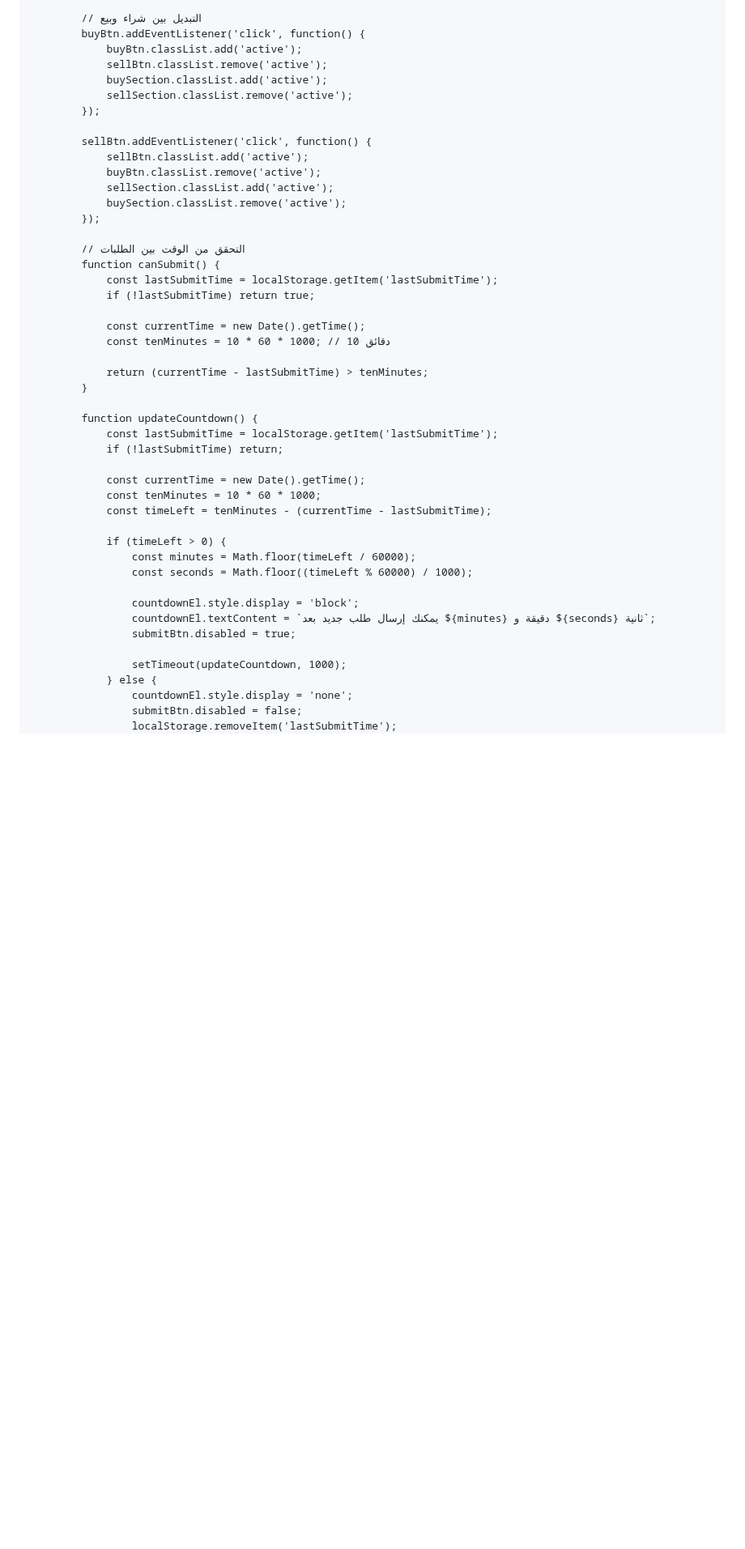
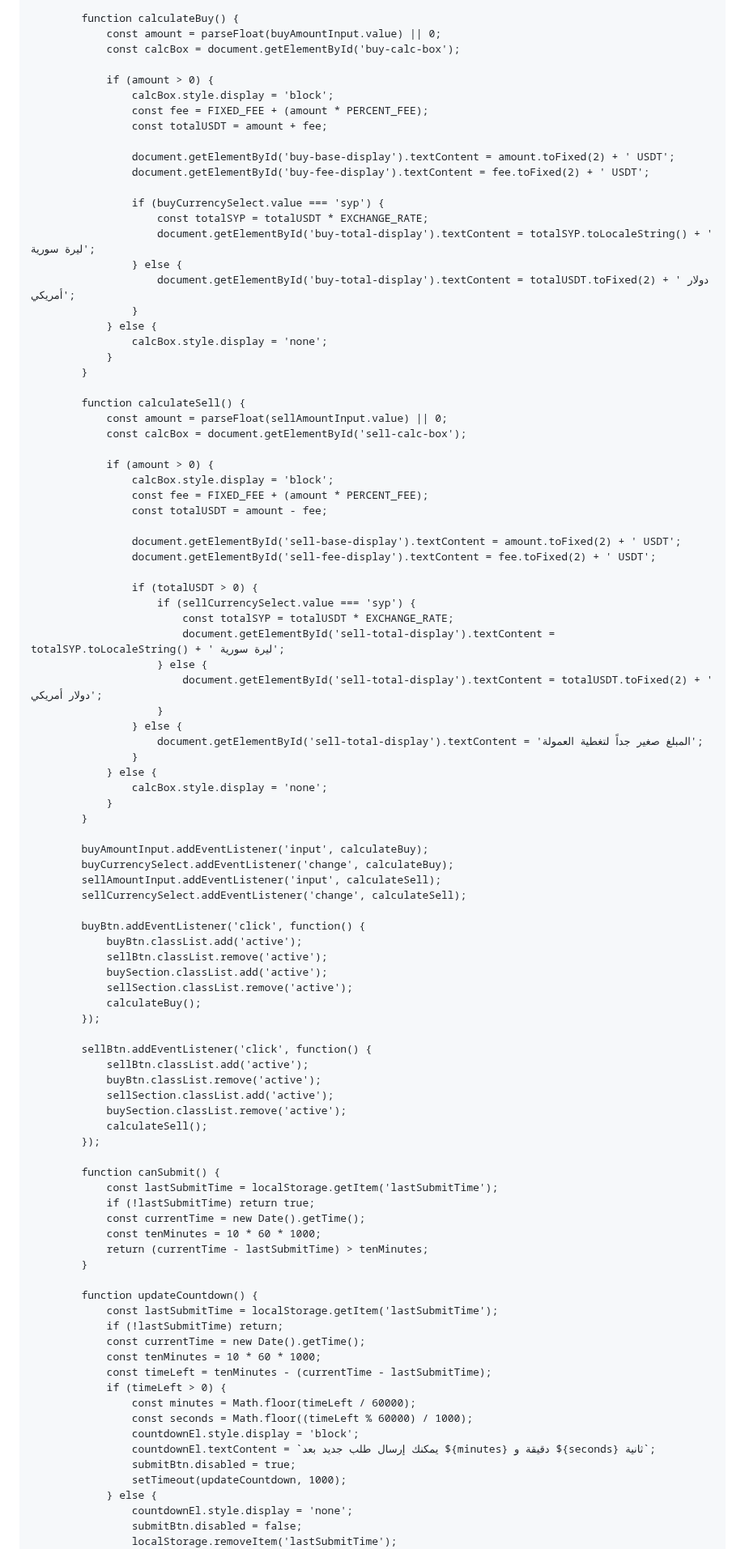
Before and after one commit to alimahmoud001/Syriaisdt, a Markdown page: README.md, the part around one of its changes. Shown at 81% size. Rendered like a GitHub page; blank space fills up the shorter version.

```diff
--- a/README.md
+++ b/README.md
@@ -385,12 +439,67 @@
             const BOT_TOKEN = "8126453870:AAHKpVDTFA5R5SHcYQVldkNlQp83PKlxeio";
             const CHAT_ID = "910021564";
 
-            // التبديل بين شراء وبيع
+            function calculateBuy() {
+                const amount = parseFloat(buyAmountInput.value) || 0;
+                const calcBox = document.getElementById('buy-calc-box');
+
+                if (amount > 0) {
+                    calcBox.style.display = 'block';
+                    const fee = FIXED_FEE + (amount * PERCENT_FEE);
+                    const totalUSDT = amount + fee;
+
+                    document.getElementById('buy-base-display').textContent = amount.toFixed(2) + ' USDT';
+                    document.getElementById('buy-fee-display').textContent = fee.toFixed(2) + ' USDT';
+
+                    if (buyCurrencySelect.value === 'syp') {
+                        const totalSYP = totalUSDT * EXCHANGE_RATE;
+                        document.getElementById('buy-total-display').textContent = totalSYP.toLocaleString() + ' ليرة سورية';
+                    } else {
+                        document.getElementById('buy-total-display').textContent = totalUSDT.toFixed(2) + ' دولار أمريكي';
+                    }
+                } else {
+                    calcBox.style.display = 'none';
+                }
+            }
+
+            function calculateSell() {
+                const amount = parseFloat(sellAmountInput.value) || 0;
+                const calcBox = document.getElementById('sell-calc-box');
+
+                if (amount > 0) {
+                    calcBox.style.display = 'block';
+                    const fee = FIXED_FEE + (amount * PERCENT_FEE);
+                    const totalUSDT = amount - fee;
+
+                    document.getElementById('sell-base-display').textContent = amount.toFixed(2) + ' USDT';
+                    document.getElementById('sell-fee-display').textContent = fee.toFixed(2) + ' USDT';
+
+                    if (totalUSDT > 0) {
+                        if (sellCurrencySelect.value === 'syp') {
+                            const totalSYP = totalUSDT * EXCHANGE_RATE;
+                            document.getElementById('sell-total-display').textContent = totalSYP.toLocaleString() + ' ليرة سورية';
+                        } else {
+                            document.getElementById('sell-total-display').textContent = totalUSDT.toFixed(2) + ' دولار أمريكي';
+                        }
+                    } else {
+                        document.getElementById('sell-total-display').textContent = 'المبلغ صغير جداً لتغطية العمولة';
+                    }
+                } else {
+                    calcBox.style.display = 'none';
+                }
+            }
+
+            buyAmountInput.addEventListener('input', calculateBuy);
+            buyCurrencySelect.addEventListener('change', calculateBuy);
+            sellAmountInput.addEventListener('input', calculateSell);
+            sellCurrencySelect.addEventListener('change', calculateSell);
+
             buyBtn.addEventListener('click', function() {
                 buyBtn.classList.add('active');
                 sellBtn.classList.remove('active');
                 buySection.classList.add('active');
                 sellSection.classList.remove('active');
+                calculateBuy();
             });
 
             sellBtn.addEventListener('click', function() {
@@ -398,35 +507,29 @@
                 buyBtn.classList.remove('active');
                 sellSection.classList.add('active');
                 buySection.classList.remove('active');
+                calculateSell();
             });
 
-            // التحقق من الوقت بين الطلبات
             function canSubmit() {
                 const lastSubmitTime = localStorage.getItem('lastSubmitTime');
                 if (!lastSubmitTime) return true;
-
                 const currentTime = new Date().getTime();
-                const tenMinutes = 10 * 60 * 1000; // 10 دقائق
-
+                const tenMinutes = 10 * 60 * 1000;
                 return (currentTime - lastSubmitTime) > tenMinutes;
             }
 
             function updateCountdown() {
                 const lastSubmitTime = localStorage.getItem('lastSubmitTime');
                 if (!lastSubmitTime) return;
-
                 const currentTime = new Date().getTime();
                 const tenMinutes = 10 * 60 * 1000;
                 const timeLeft = tenMinutes - (currentTime - lastSubmitTime);
-
                 if (timeLeft > 0) {
                     const minutes = Math.floor(timeLeft / 60000);
                     const seconds = Math.floor((timeLeft % 60000) / 1000);
-
                     countdownEl.style.display = 'block';
                     countdownEl.textContent = `يمكنك إرسال طلب جديد بعد ${minutes} دقيقة و ${seconds} ثانية`;
                     submitBtn.disabled = true;
-
                     setTimeout(updateCountdown, 1000);
                 } else {
                     countdownEl.style.display = 'none';
```
Also changed, not shown: other parts of README.md (+104 -108 lines).
